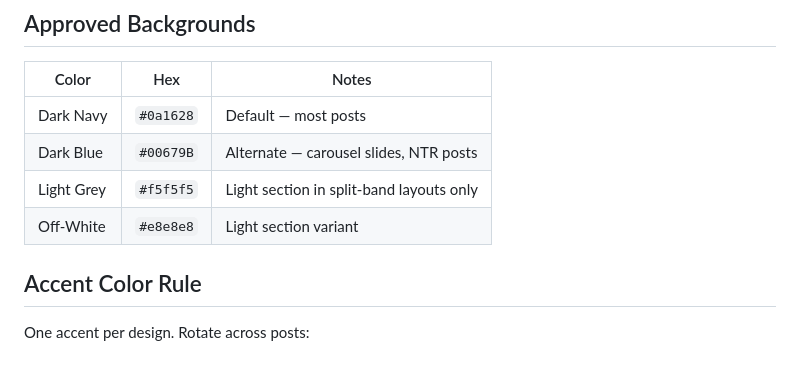
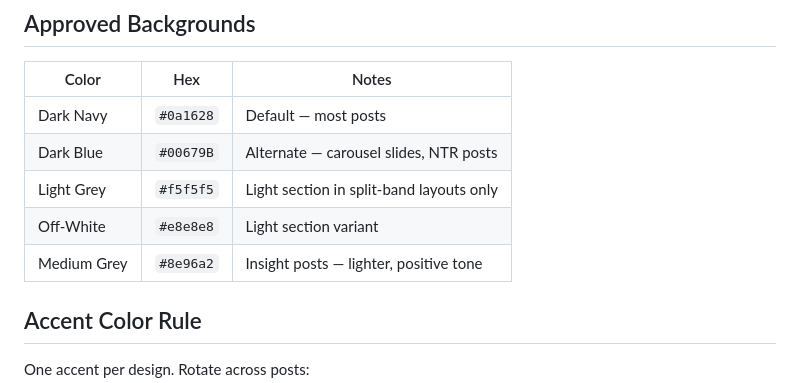
Before and after one commit to realrate/Claude, a Markdown page: context/post-templates.md, the part around the change. Drawn GitHub-style; blank space fills up the shorter version.

```diff
--- a/context/post-templates.md
+++ b/context/post-templates.md
@@ -11,6 +11,7 @@ This file is a reference for all approved post template specifications. Load it
 | Dark Blue | `#00679B` | Alternate — carousel slides, NTR posts |
 | Light Grey | `#f5f5f5` | Light section in split-band layouts only |
 | Off-White | `#e8e8e8` | Light section variant |
+| Medium Grey | `#8e96a2` | Insight posts — lighter, positive tone |
 
 ## Accent Color Rule
 One accent per design. Rotate across posts:
```
Also changed, not shown: SOP/post-design-sop.md (+1 -0 lines), context/brand-context.md (+1 -1 lines).
